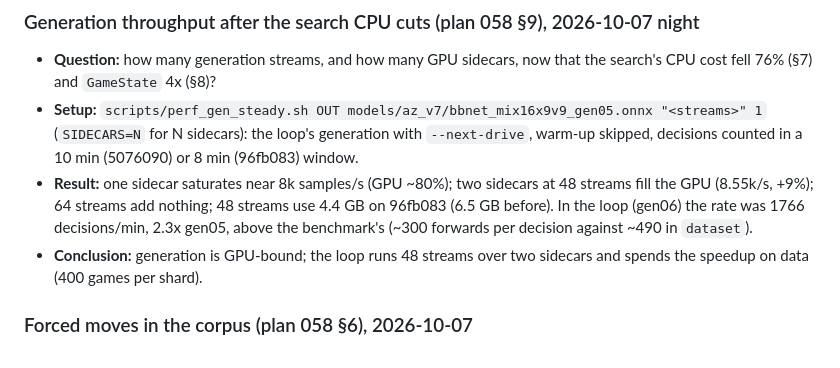
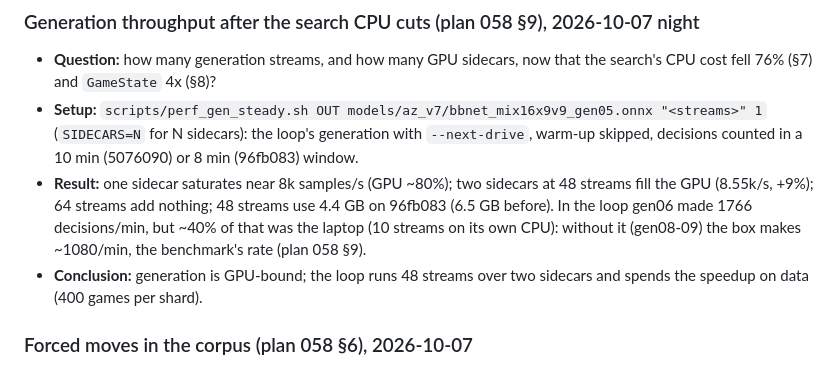
Before and after one commit to bermell/botbowl_rust, a Markdown page: registry/EXPERIMENTS.md, the part around the change. GitHub-like rendering.

```diff
--- a/registry/EXPERIMENTS.md
+++ b/registry/EXPERIMENTS.md
@@ -68,8 +68,8 @@ ends (see the root CLAUDE.md).
   decisions counted in a 10 min (5076090) or 8 min (96fb083) window.
 - **Result:** one sidecar saturates near 8k samples/s (GPU ~80%); two sidecars at 48 streams fill
   the GPU (8.55k/s, +9%); 64 streams add nothing; 48 streams use 4.4 GB on 96fb083 (6.5 GB before).
-  In the loop (gen06) the rate was 1766 decisions/min, 2.3x gen05, above the benchmark's
-  (~300 forwards per decision against ~490 in `dataset`).
+  In the loop gen06 made 1766 decisions/min, but ~40% of that was the laptop (10 streams on its
+  own CPU): without it (gen08-09) the box makes ~1080/min, the benchmark's rate (plan 058 §9).
 - **Conclusion:** generation is GPU-bound; the loop runs 48 streams over two sidecars and spends
   the speedup on data (400 games per shard).
 
```
Also changed, not shown: plans/058-plan--loop-throughput.md (+19 -6 lines).
